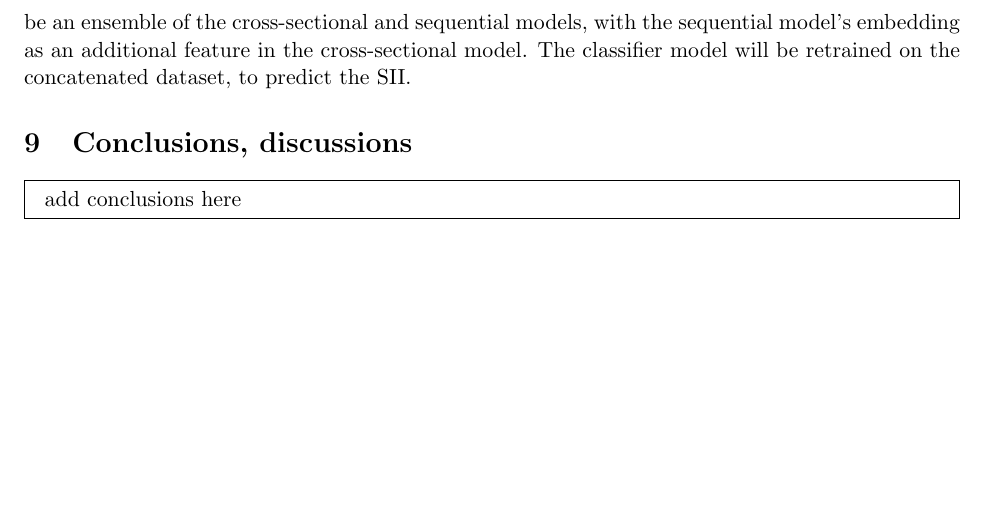
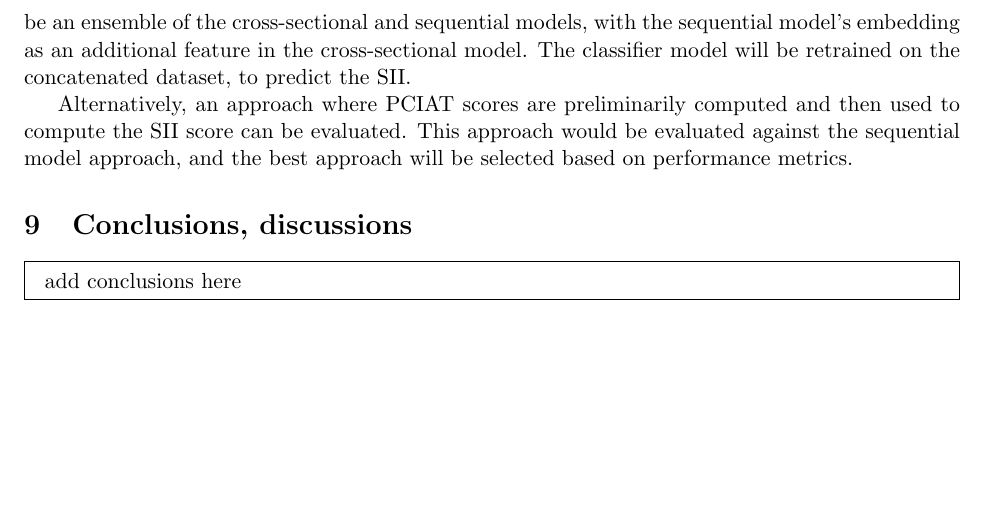
Before and after one commit to ematth/DeepInTheWeb, a LaTeX document (midterm/midterm.tex): part of page 5 of 15, cut so that both start at the same text. Compiled offline with pdfLaTeX.

Commit message:
PCIAT first approach

```diff
--- a/midterm/midterm.tex
+++ b/midterm/midterm.tex
@@ -115,6 +115,8 @@ The final model will be an ensemble of the cross-sectional and sequential models
 % \todo what are the next steps before the final report. Please be as precise as possible. Note that you will have about a month to finish the project, so make suitably calibrated plans, e.g., do not over/under promise.
 
 The next steps entail training and evaluating different sequential models, amongst transformers and auto-encoders on the time-series data. The best model will be selected based on performance metrics, and the model will be used to compute an embedding of the time-series data. The embedding will be used as an additional set of features in the cross-sectional model. The final model will be an ensemble of the cross-sectional and sequential models, with the sequential model's embedding as an additional feature in the cross-sectional model. The classifier model will be retrained on the concatenated dataset, to predict the SII.
+
+Alternatively, an approach where PCIAT scores are preliminarily computed and then used to compute the SII score can be evaluated. This approach would be evaluated against the sequential model approach, and the best approach will be selected based on performance metrics.
 
 \section{Conclusions, discussions}
 
```
Also changed, not shown: midterm/midterm.bbl, midterm/midterm.pdf, 1 other file.
